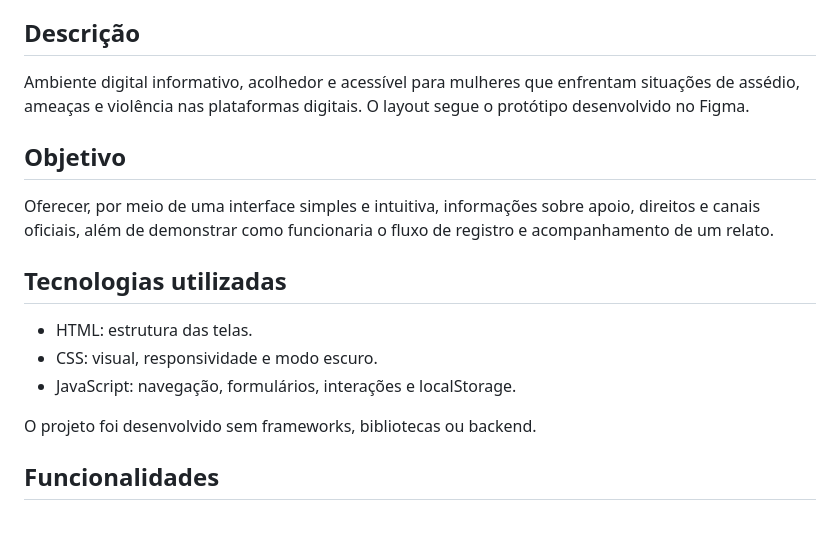
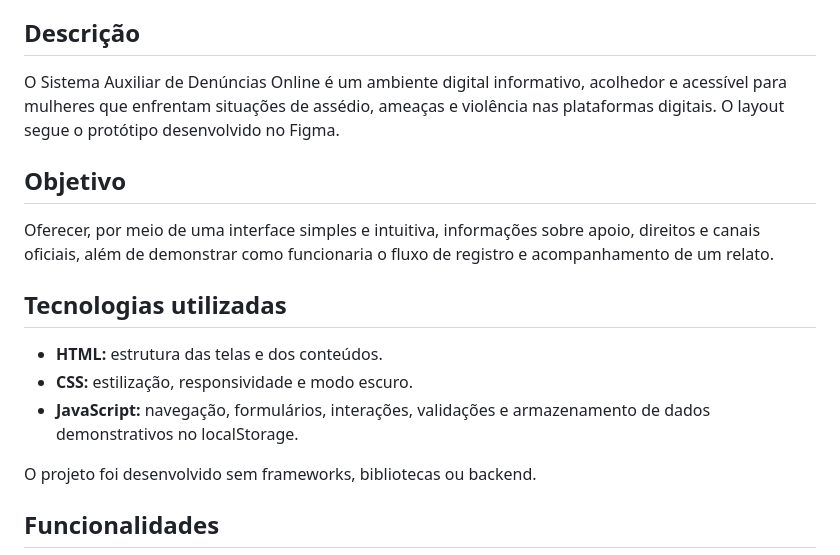
Before and after one commit to lulufleck1901-a11y/Sistema-auxiliar-de-denuncias-online, a Markdown page: README.md, the part around one of its changes. Drawn GitHub-style; blank space fills up the shorter version.

```diff
--- a/README.md
+++ b/README.md
@@ -11,7 +11,7 @@ Projeto escolar desenvolvido para o Curso Técnico em Informática Integrado ao
 
 ## Descrição
 
-Ambiente digital informativo, acolhedor e acessível para mulheres que enfrentam situações de assédio, ameaças e violência nas plataformas digitais. O layout segue o protótipo desenvolvido no Figma.
+O Sistema Auxiliar de Denúncias Online é um ambiente digital informativo, acolhedor e acessível para mulheres que enfrentam situações de assédio, ameaças e violência nas plataformas digitais. O layout segue o protótipo desenvolvido no Figma.
 
 ## Objetivo
 
@@ -19,9 +19,9 @@ Oferecer, por meio de uma interface simples e intuitiva, informações sobre apo
 
 ## Tecnologias utilizadas
 
-- HTML: estrutura das telas.
-- CSS: visual, responsividade e modo escuro.
-- JavaScript: navegação, formulários, interações e localStorage.
+- **HTML:** estrutura das telas e dos conteúdos.
+- **CSS:** estilização, responsividade e modo escuro.
+- **JavaScript:** navegação, formulários, interações, validações e armazenamento de dados demonstrativos no localStorage.
 
 O projeto foi desenvolvido sem frameworks, bibliotecas ou backend.
 
```
Also changed, not shown: other parts of README.md (+23 -26 lines).
